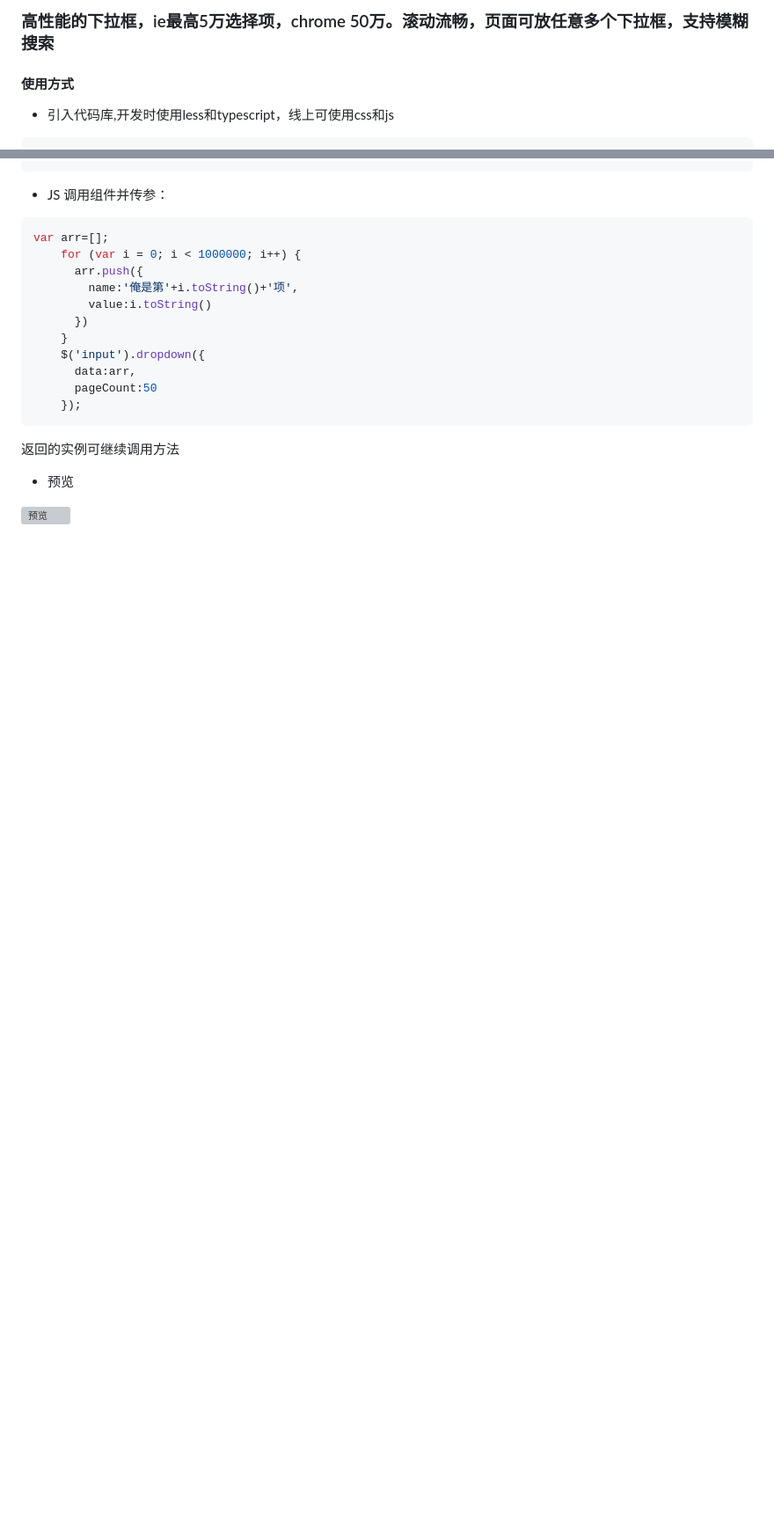
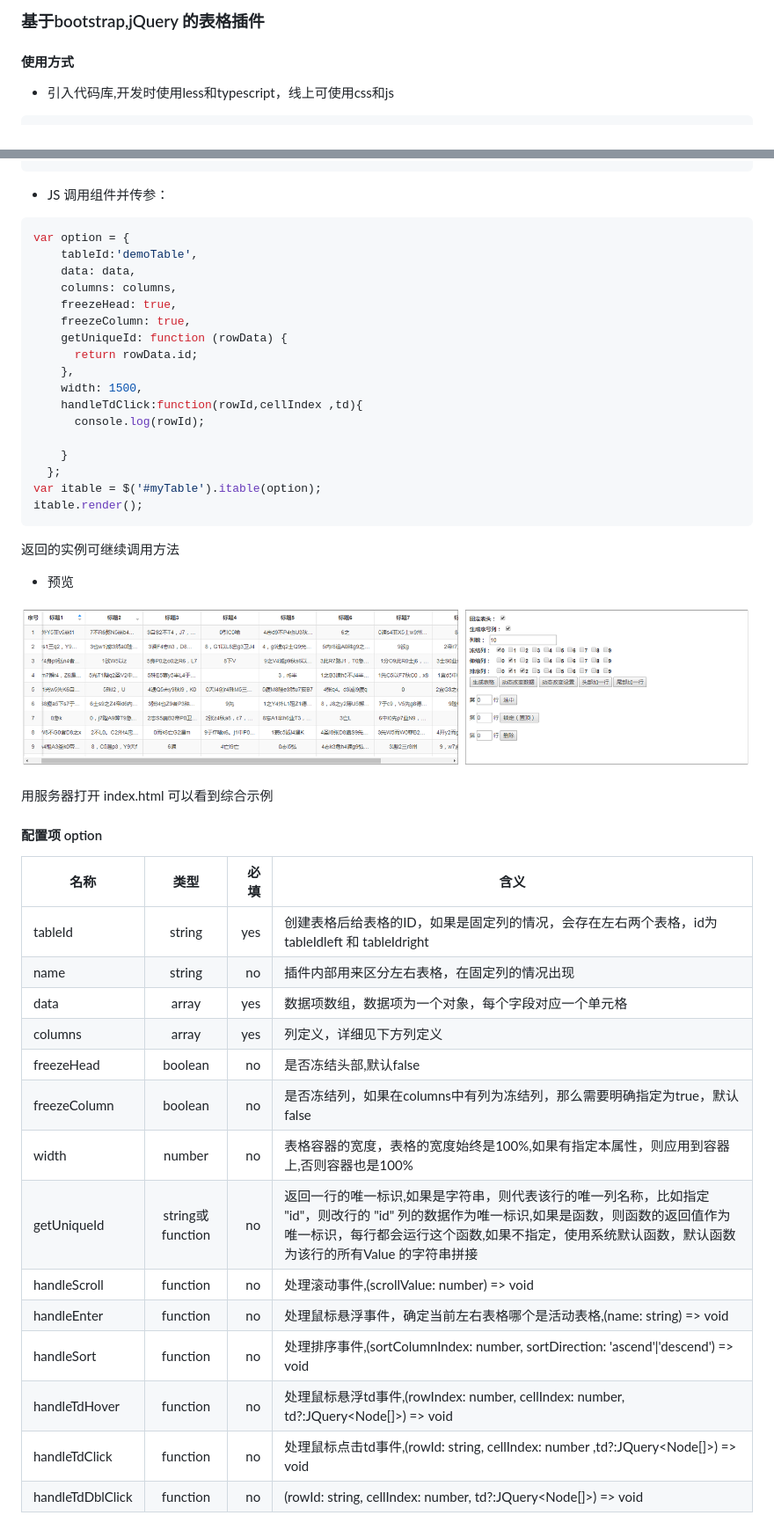
Before and after one commit to UtillYou/iTable, a Markdown page: README.md, 2 parts joined by grey strips. Shown: that part at 88% size. GitHub-like rendering; pictures changed too: capture.png (added); blank space fills up the shorter version; grey boxes are pictures that could not be loaded.

Commit message:
完善 readme.md 文件

````diff
--- a/README.md
+++ b/README.md
@@ -1,4 +1,4 @@
-### 高性能的下拉框，ie最高5万选择项，chrome 50万。滚动流畅，页面可放任意多个下拉框，支持模糊搜索
+### 基于bootstrap,jQuery 的表格插件
 
 #### 使用方式
 
@@ -20,20 +22,49 @@
 * JS 调用组件并传参：
 
 ``` javascript
-var arr=[];
-    for (var i = 0; i < 1000000; i++) {
-      arr.push({
-        name:'俺是第'+i.toString()+'项',
-        value:i.toString()
-      })
+var option = {
+    tableId:'demoTable',
+    data: data,
+    columns: columns,
+    freezeHead: true,
+    freezeColumn: true,
+    getUniqueId: function (rowData) {
+      return rowData.id;
+    },
+    width: 1500,
+    handleTdClick:function(rowId,cellIndex ,td){
+      console.log(rowId);
+
     }
-    $('input').dropdown({
-      data:arr,
-      pageCount:50
-    });
+  };
+var itable = $('#myTable').itable(option);
+itable.render();
 ```
 返回的实例可继续调用方法
 
 * 预览
 
 ![预览](./capture.png?raw=true '预览')
+
+用服务器打开 index.html 可以看到综合示例
+
+#### 配置项 option
+
+名称|类型|必填|含义
+---|:--:|---:|---
+tableId|string|yes|创建表格后给表格的ID，如果是固定列的情况，会存在左右两个表格，id为 tableIdleft 和 tableIdright
+name|string|no|插件内部用来区分左右表格，在固定列的情况出现
+data|array|yes|数据项数组，数据项为一个对象，每个字段对应一个单元格
+columns|array|yes|列定义，详细见下方列定义
+freezeHead|boolean|no|是否冻结头部,默认false
+freezeColumn|boolean|no|是否冻结列，如果在columns中有列为冻结列，那么需要明确指定为true，默认false
+width|number|no|表格容器的宽度，表格的宽度始终是100%,如果有指定本属性，则应用到容器上,否则容器也是100%
+getUniqueId|string或function|no|返回一行的唯一标识,如果是字符串，则代表该行的唯一列名称，比如指定 "id"，则改行的 "id" 列的数据作为唯一标识,如果是函数，则函数的返回值作为唯一标识，每行都会运行这个函数,如果不指定，使用系统默认函数，默认函数为该行的所有Value 的字符串拼接
+handleScroll|function|no|处理滚动事件,(scrollValue: number) => void
+handleEnter|function|no|处理鼠标悬浮事件，确定当前左右表格哪个是活动表格,(name: string) => void
+handleSort|function|no|处理排序事件,(sortColumnIndex: number, sortDirection: 'ascend'\|'descend') => void
+handleTdHover|function|no|处理鼠标悬浮td事件,(rowIndex: number, cellIndex: number, td?:JQuery<Node[]>) => void
+handleTdClick|function|no|处理鼠标点击td事件,(rowId: string, cellIndex: number ,td?:JQuery<Node[]>) => void
+handleTdDblClick|function|no|(rowId: string, cellIndex: number, td?:JQuery<Node[]>) => void
+
+
````
Also changed, not shown: other parts of README.md (+21 -3 lines), 9 other files.
